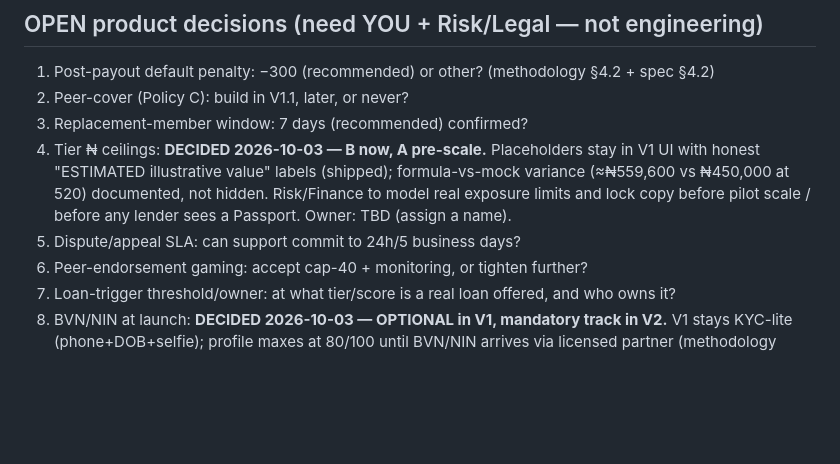
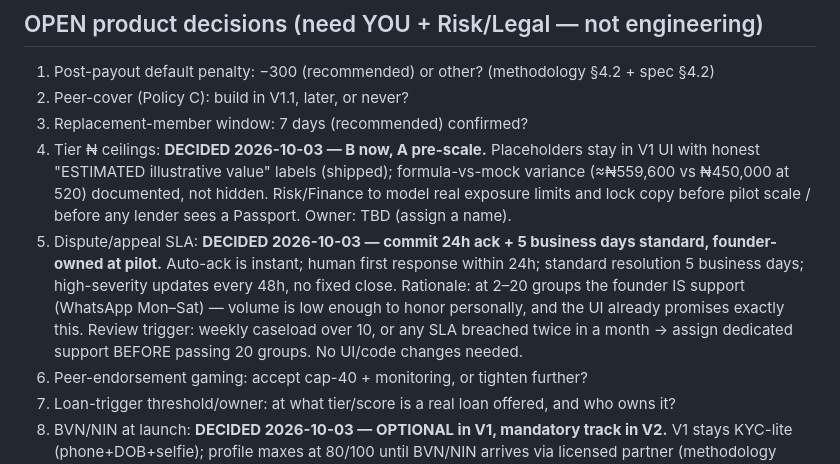
Before and after one commit to KingPriest001/ajocredit-prd, a Markdown page: docs/ALIGNMENT-3DOCS.md, the part around the change. GitHub-like rendering; blank space fills up the shorter version.

Commit message:
Decision 5 locked: dispute SLA founder-owned at pilot, review past 20 groups

```diff
--- a/docs/ALIGNMENT-3DOCS.md
+++ b/docs/ALIGNMENT-3DOCS.md
@@ -27,7 +27,7 @@ Source docs (PDFs, pasted in chat): **Credit Scoring Methodology v1** · **Regul
 2. Peer-cover (Policy C): build in V1.1, later, or never?
 3. Replacement-member window: 7 days (recommended) confirmed?
 4. Tier ₦ ceilings: **DECIDED 2026-10-03 — B now, A pre-scale.** Placeholders stay in V1 UI with honest "ESTIMATED illustrative value" labels (shipped); formula-vs-mock variance (≈₦559,600 vs ₦450,000 at 520) documented, not hidden. Risk/Finance to model real exposure limits and lock copy before pilot scale / before any lender sees a Passport. Owner: TBD (assign a name).
-5. Dispute/appeal SLA: can support commit to 24h/5 business days?
+5. Dispute/appeal SLA: **DECIDED 2026-10-03 — commit 24h ack + 5 business days standard, founder-owned at pilot.** Auto-ack is instant; human first response within 24h; standard resolution 5 business days; high-severity updates every 48h, no fixed close. Rationale: at 2–20 groups the founder IS support (WhatsApp Mon–Sat) — volume is low enough to honor personally, and the UI already promises exactly this. Review trigger: weekly caseload over 10, or any SLA breached twice in a month → assign dedicated support BEFORE passing 20 groups. No UI/code changes needed.
 6. Peer-endorsement gaming: accept cap-40 + monitoring, or tighten further?
 7. Loan-trigger threshold/owner: at what tier/score is a real loan offered, and who owns it?
 8. BVN/NIN at launch: **DECIDED 2026-10-03 — OPTIONAL in V1, mandatory track in V2.** V1 stays KYC-lite (phone+DOB+selfie); profile maxes at 80/100 until BVN/NIN arrives via licensed partner (methodology already prices it at +20, no formula change). Rationale: mandatory BVN adds pilot friction for market women AND triggers CBN 2026 BVN-framework obligations, sensitive-data DPIA scope, and partner-AML alignment — all still counsel-gated. V2 gate: partner signed + counsel clears framework, then flip to required for Silver+ advancement.
```
